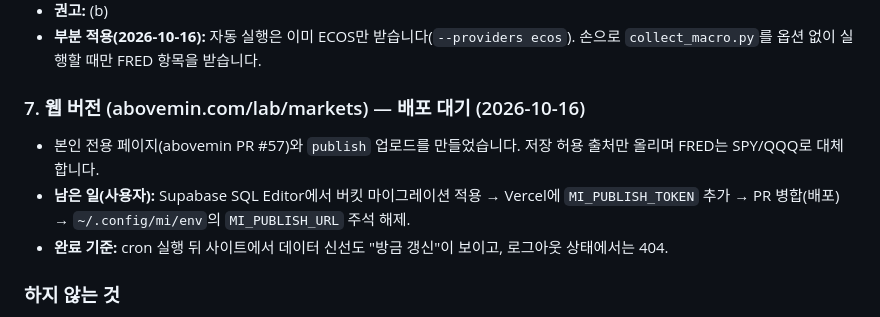
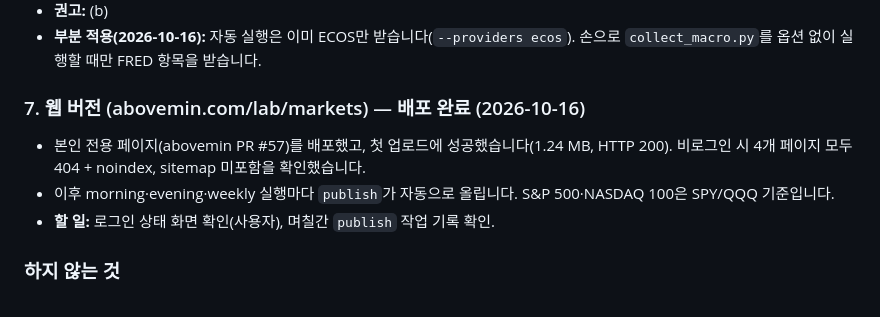
Before and after one commit to aquariusmin/market-intelligence-dashboard, a Markdown page: ROADMAP.md, the part around the change. Rendered like a GitHub page.

Commit message:
ROADMAP: web version deployed and first upload done
Co-Authored-By: Claude Opus 5.5 <noreply@anthropic.com>

```diff
--- a/ROADMAP.md
+++ b/ROADMAP.md
@@ -60,10 +60,10 @@
 - **권고:** (b)
 - **부분 적용(2026-10-16):** 자동 실행은 이미 ECOS만 받습니다(`--providers ecos`). 손으로 `collect_macro.py`를 옵션 없이 실행할 때만 FRED 항목을 받습니다.
 
-### 7. 웹 버전 (abovemin.com/lab/markets) — 배포 대기 (2026-10-16)
-- 본인 전용 페이지(abovemin PR #57)와 `publish` 업로드를 만들었습니다. 저장 허용 출처만 올리며 FRED는 SPY/QQQ로 대체합니다.
-- **남은 일(사용자):** Supabase SQL Editor에서 버킷 마이그레이션 적용 → Vercel에 `MI_PUBLISH_TOKEN` 추가 → PR 병합(배포) → `~/.config/mi/env`의 `MI_PUBLISH_URL` 주석 해제.
-- **완료 기준:** cron 실행 뒤 사이트에서 데이터 신선도 "방금 갱신"이 보이고, 로그아웃 상태에서는 404.
+### 7. 웹 버전 (abovemin.com/lab/markets) — 배포 완료 (2026-10-16)
+- 본인 전용 페이지(abovemin PR #57)를 배포했고, 첫 업로드에 성공했습니다(1.24 MB, HTTP 200). 비로그인 시 4개 페이지 모두 404 + noindex, sitemap 미포함을 확인했습니다.
+- 이후 morning·evening·weekly 실행마다 `publish`가 자동으로 올립니다. S&P 500·NASDAQ 100은 SPY/QQQ 기준입니다.
+- **할 일:** 로그인 상태 화면 확인(사용자), 며칠간 `publish` 작업 기록 확인.
 
 ### 하지 않는 것
 - **Next.js·FastAPI·PostgreSQL 전환, 공개 배포:** 계산은 로컬에 두고, 웹은 본인 전용 표시만 합니다(7번). 데이터 약관상 공개 배포는 하지 않습니다.
```
